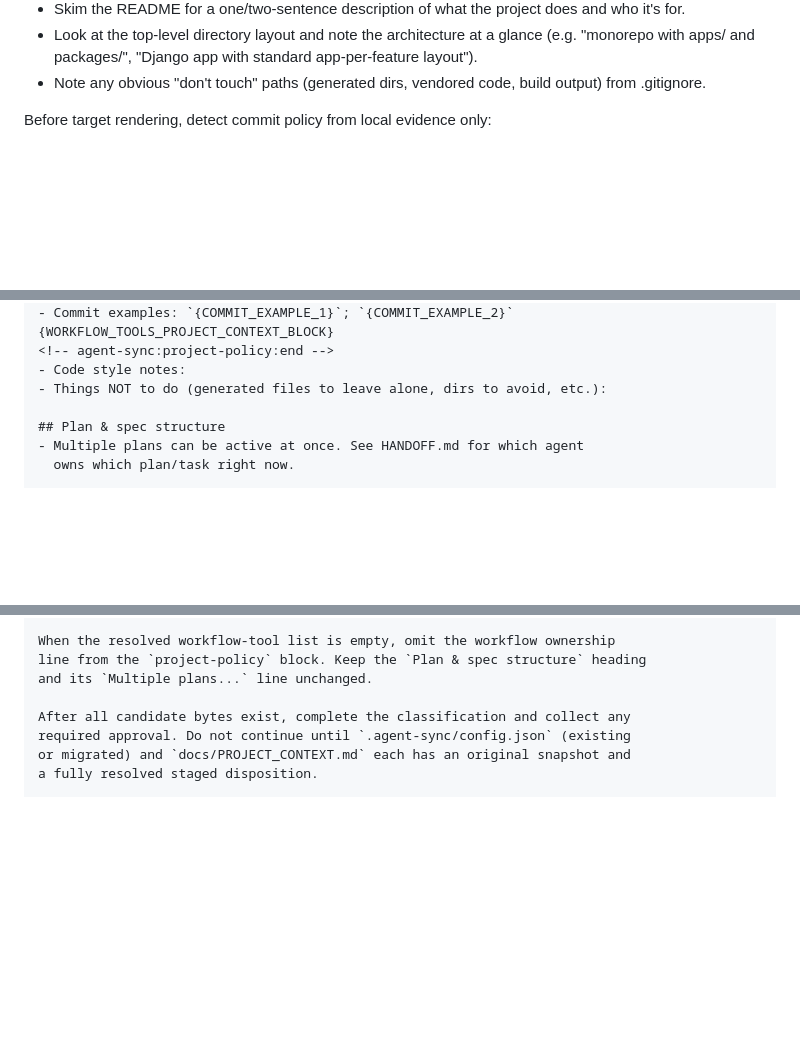
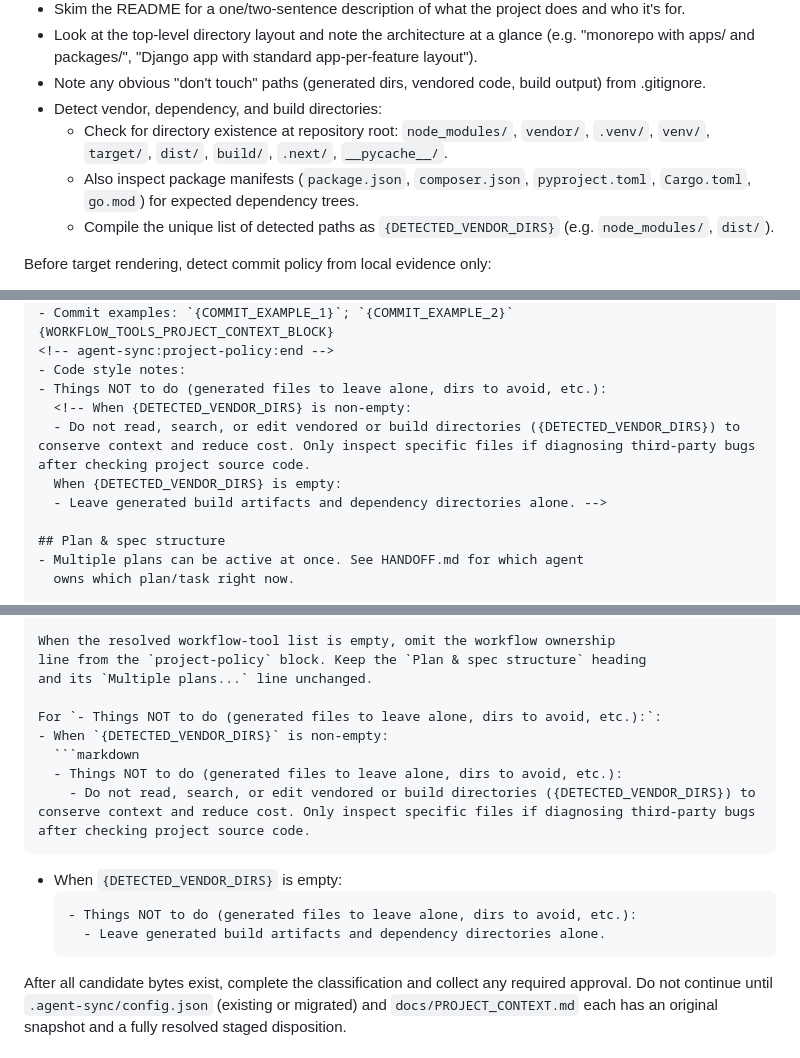
Before and after one commit to cys2best/agent-sync, a Markdown page: commands/project-context.md, 3 parts joined by grey strips. GitHub-like rendering; blank space fills up the shorter version.

Commit message:
feat(context): auto-discover vendor directories and populate things not to do

````diff
--- a/commands/project-context.md
+++ b/commands/project-context.md
@@ -52,6 +52,10 @@ markers while replacing or inserting only that block:
   standard app-per-feature layout").
 - Note any obvious "don't touch" paths (generated dirs, vendored code,
   build output) from .gitignore.
+- Detect vendor, dependency, and build directories:
+  - Check for directory existence at repository root: `node_modules/`, `vendor/`, `.venv/`, `venv/`, `target/`, `dist/`, `build/`, `.next/`, `__pycache__/`.
+  - Also inspect package manifests (`package.json`, `composer.json`, `pyproject.toml`, `Cargo.toml`, `go.mod`) for expected dependency trees.
+  - Compile the unique list of detected paths as `{DETECTED_VENDOR_DIRS}` (e.g. `node_modules/`, `dist/`).
 
 Before target rendering, detect commit policy from local evidence only:
 
@@ -127,6 +131,10 @@ repo, rather than guessing):
 <!-- agent-sync:project-policy:end -->
 - Code style notes:
 - Things NOT to do (generated files to leave alone, dirs to avoid, etc.):
+  <!-- When {DETECTED_VENDOR_DIRS} is non-empty:
+  - Do not read, search, or edit vendored or build directories ({DETECTED_VENDOR_DIRS}) to conserve context and reduce cost. Only inspect specific files if diagnosing third-party bugs after checking project source code.
+  When {DETECTED_VENDOR_DIRS} is empty:
+  - Leave generated build artifacts and dependency directories alone. -->
 
 ## Plan & spec structure
 - Multiple plans can be active at once. See HANDOFF.md for which agent
@@ -166,6 +174,18 @@ When the resolved workflow-tool list is empty, omit the workflow ownership
 line from the `project-policy` block. Keep the `Plan & spec structure` heading
 and its `Multiple plans...` line unchanged.
 
+For `- Things NOT to do (generated files to leave alone, dirs to avoid, etc.):`:
+- When `{DETECTED_VENDOR_DIRS}` is non-empty:
+  ```markdown
+  - Things NOT to do (generated files to leave alone, dirs to avoid, etc.):
+    - Do not read, search, or edit vendored or build directories ({DETECTED_VENDOR_DIRS}) to conserve context and reduce cost. Only inspect specific files if diagnosing third-party bugs after checking project source code.
+  ```
+- When `{DETECTED_VENDOR_DIRS}` is empty:
+  ```markdown
+  - Things NOT to do (generated files to leave alone, dirs to avoid, etc.):
+    - Leave generated build artifacts and dependency directories alone.
+  ```
+
 After all candidate bytes exist, complete the classification and collect any
 required approval. Do not continue until `.agent-sync/config.json` (existing
 or migrated) and `docs/PROJECT_CONTEXT.md` each has an original snapshot and
````
Also changed, not shown: other parts of commands/project-context.md (+1 -1 lines), commands/setup.md (+20 -0 lines).
